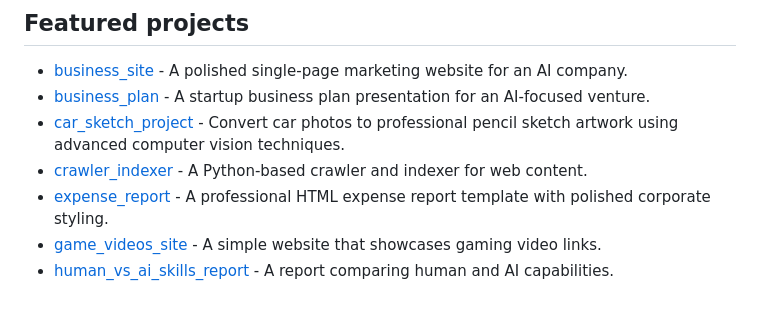
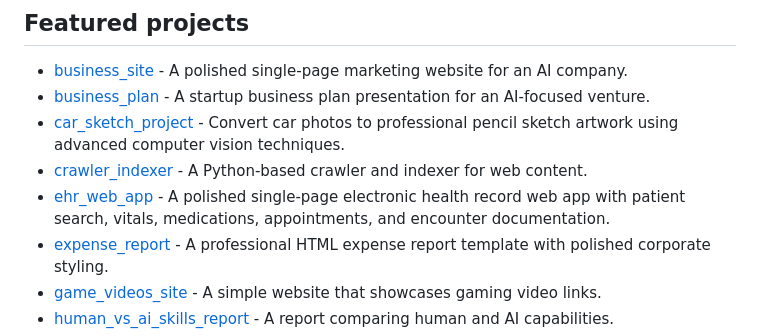
Before and after one commit to alphadyn/ai, a Markdown page: README.md, the part around the change. Drawn GitHub-style; blank space fills up the shorter version.

```diff
--- a/README.md
+++ b/README.md
@@ -8,6 +8,7 @@ This repository is a collection of standalone demos, prototypes, and utility pro
 - [business_plan](business_plan/) - A startup business plan presentation for an AI-focused venture.
 - [car_sketch_project](car_sketch_project/) - Convert car photos to professional pencil sketch artwork using advanced computer vision techniques.
 - [crawler_indexer](crawler_indexer/) - A Python-based crawler and indexer for web content.
+- [ehr_web_app](ehr_web_app/) - A polished single-page electronic health record web app with patient search, vitals, medications, appointments, and encounter documentation.
 - [expense_report](expense_report/) - A professional HTML expense report template with polished corporate styling.
 - [game_videos_site](game_videos_site/) - A simple website that showcases gaming video links.
 - [human_vs_ai_skills_report](human_vs_ai_skills_report/) - A report comparing human and AI capabilities.
```
